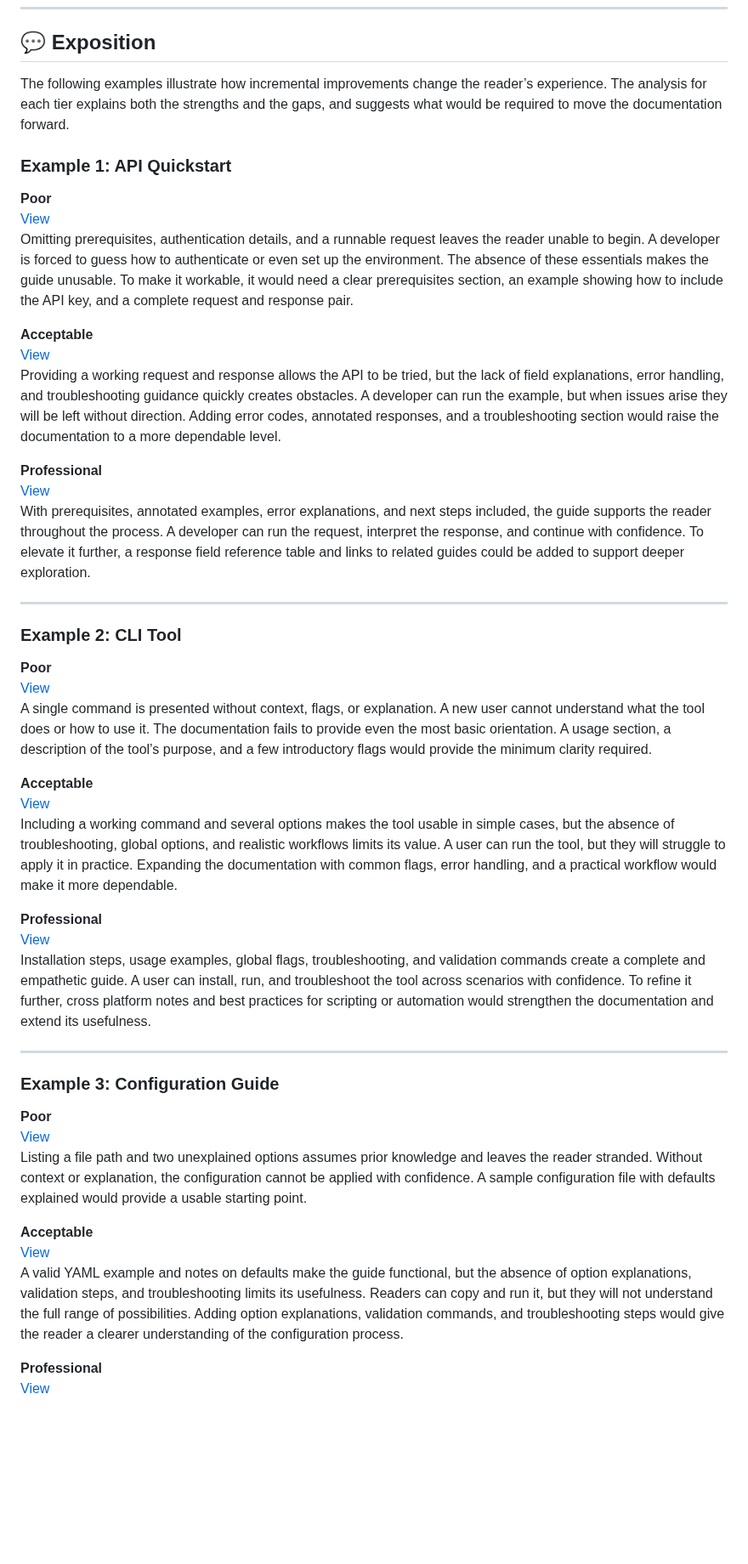
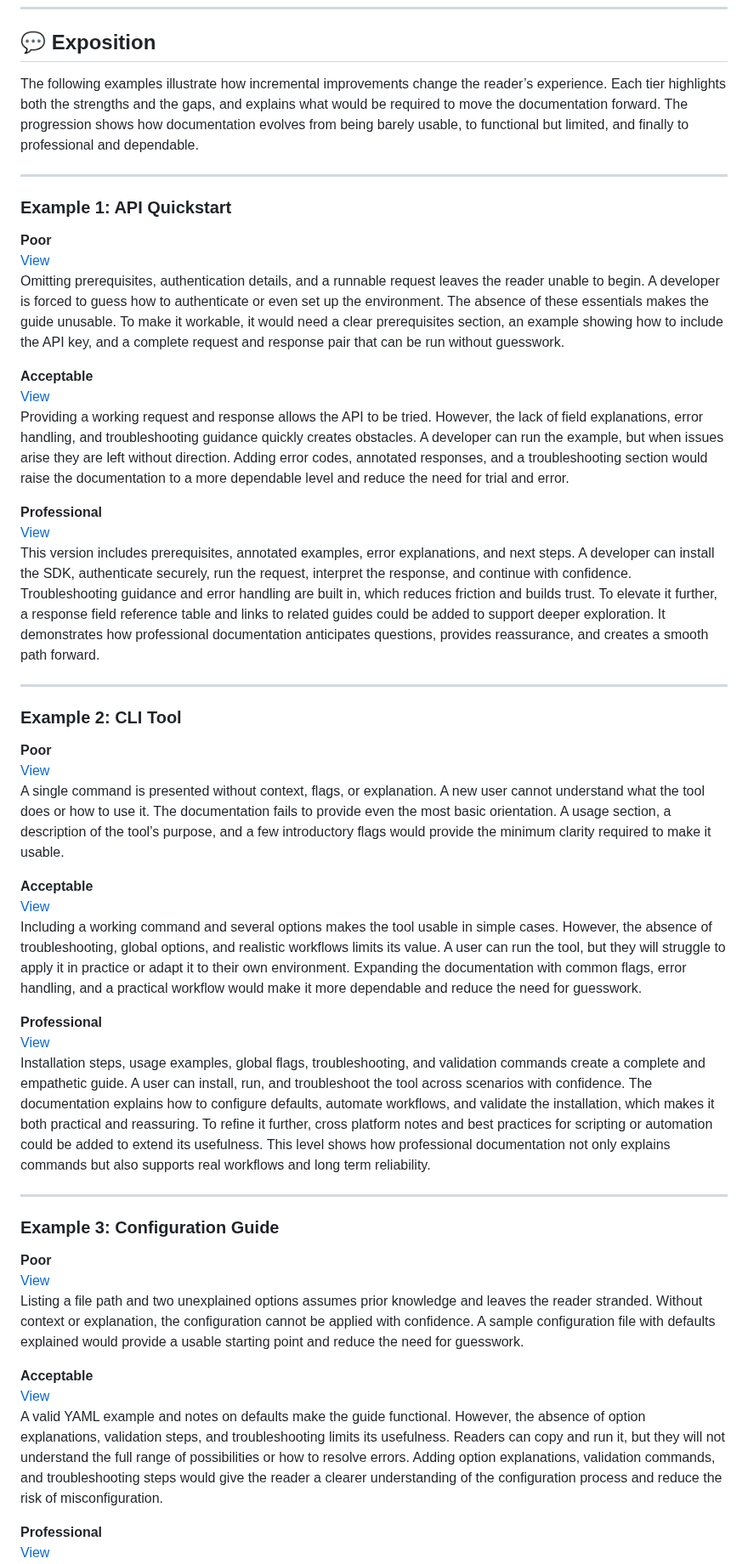
Before and after one commit to musman-uk/portfolio, a Markdown page: independent-projects/documentation-makeover/README.md, the part around one of its changes. Shown at 85% size. GitHub-like rendering; blank space fills up the shorter version.

```diff
--- a/independent-projects/documentation-makeover/README.md
+++ b/independent-projects/documentation-makeover/README.md
@@ -25,22 +25,23 @@ Each scenario was drafted, reviewed for realism, and refined until the contrasts
 
 ## 💬 Exposition
 
-The following examples illustrate how incremental improvements change the reader’s experience. The analysis for each tier explains both the strengths and the gaps, and suggests what would be required to move the documentation forward.
+The following examples illustrate how incremental improvements change the reader’s experience. Each tier highlights both the strengths and the gaps, and explains what would be required to move the documentation forward. The progression shows how documentation evolves from being barely usable, to functional but limited, and finally to professional and dependable.
 
+---
 
 ### Example 1: API Quickstart
 
 **Poor**
 [View](https://github.com/musman-uk/portfolio/blob/main/independent-projects/documentation-makeover/example-1-api-quickstart/poor-example.md)
-Omitting prerequisites, authentication details, and a runnable request leaves the reader unable to begin. A developer is forced to guess how to authenticate or even set up the environment. The absence of these essentials makes the guide unusable. To make it workable, it would need a clear prerequisites section, an example showing how to include the API key, and a complete request and response pair.
+Omitting prerequisites, authentication details, and a runnable request leaves the reader unable to begin. A developer is forced to guess how to authenticate or even set up the environment. The absence of these essentials makes the guide unusable. To make it workable, it would need a clear prerequisites section, an example showing how to include the API key, and a complete request and response pair that can be run without guesswork.
 
 **Acceptable**
 [View](https://github.com/musman-uk/portfolio/blob/main/independent-projects/documentation-makeover/example-1-api-quickstart/acceptable-example.md)
-Providing a working request and response allows the API to be tried, but the lack of field explanations, error handling, and troubleshooting guidance quickly creates obstacles. A developer can run the example, but when issues arise they will be left without direction. Adding error codes, annotated responses, and a troubleshooting section would raise the documentation to a more dependable level.
+Providing a working request and response allows the API to be tried. However, the lack of field explanations, error handling, and troubleshooting guidance quickly creates obstacles. A developer can run the example, but when issues arise they are left without direction. Adding error codes, annotated responses, and a troubleshooting section would raise the documentation to a more dependable level and reduce the need for trial and error.
 
 **Professional**
 [View](https://github.com/musman-uk/portfolio/blob/main/independent-projects/documentation-makeover/example-1-api-quickstart/professional-example.md)
-With prerequisites, annotated examples, error explanations, and next steps included, the guide supports the reader throughout the process. A developer can run the request, interpret the response, and continue with confidence. To elevate it further, a response field reference table and links to related guides could be added to support deeper exploration.
+This version includes prerequisites, annotated examples, error explanations, and next steps. A developer can install the SDK, authenticate securely, run the request, interpret the response, and continue with confidence. Troubleshooting guidance and error handling are built in, which reduces friction and builds trust. To elevate it further, a response field reference table and links to related guides could be added to support deeper exploration. It demonstrates how professional documentation anticipates questions, provides reassurance, and creates a smooth path forward.
 
 ---
 
@@ -48,15 +49,15 @@ With prerequisites, annotated examples, error explanations, and next steps inclu
 
 **Poor**
 [View](https://github.com/musman-uk/portfolio/blob/main/independent-projects/documentation-makeover/example-2-cli-tool/poor-example.md)
-A single command is presented without context, flags, or explanation. A new user cannot understand what the tool does or how to use it. The documentation fails to provide even the most basic orientation. A usage section, a description of the tool’s purpose, and a few introductory flags would provide the minimum clarity required.
+A single command is presented without context, flags, or explanation. A new user cannot understand what the tool does or how to use it. The documentation fails to provide even the most basic orientation. A usage section, a description of the tool’s purpose, and a few introductory flags would provide the minimum clarity required to make it usable.
 
 **Acceptable**
 [View](https://github.com/musman-uk/portfolio/blob/main/independent-projects/documentation-makeover/example-2-cli-tool/acceptable-example.md)
-Including a working command and several options makes the tool usable in simple cases, but the absence of troubleshooting, global options, and realistic workflows limits its value. A user can run the tool, but they will struggle to apply it in practice. Expanding the documentation with common flags, error handling, and a practical workflow would make it more dependable.
+Including a working command and several options makes the tool usable in simple cases. However, the absence of troubleshooting, global options, and realistic workflows limits its value. A user can run the tool, but they will struggle to apply it in practice or adapt it to their own environment. Expanding the documentation with common flags, error handling, and a practical workflow would make it more dependable and reduce the need for guesswork.
 
 **Professional**
 [View](https://github.com/musman-uk/portfolio/blob/main/independent-projects/documentation-makeover/example-2-cli-tool/professional-example.md)
-Installation steps, usage examples, global flags, troubleshooting, and validation commands create a complete and empathetic guide. A user can install, run, and troubleshoot the tool across scenarios with confidence. To refine it further, cross platform notes and best practices for scripting or automation would strengthen the documentation and extend its usefulness.
+Installation steps, usage examples, global flags, troubleshooting, and validation commands create a complete and empathetic guide. A user can install, run, and troubleshoot the tool across scenarios with confidence. The documentation explains how to configure defaults, automate workflows, and validate the installation, which makes it both practical and reassuring. To refine it further, cross platform notes and best practices for scripting or automation could be added to extend its usefulness. This level shows how professional documentation not only explains commands but also supports real workflows and long term reliability.
 
 ---
 
@@ -64,11 +65,11 @@ Installation steps, usage examples, global flags, troubleshooting, and validatio
 
 **Poor**
 [View](https://github.com/musman-uk/portfolio/blob/main/independent-projects/documentation-makeover/example-3-configuration-guide/poor-example.md)
-Listing a file path and two unexplained options assumes prior knowledge and leaves the reader stranded. Without context or explanation, the configuration cannot be applied with confidence. A sample configuration file with defaults explained would provide a usable starting point.
+Listing a file path and two unexplained options assumes prior knowledge and leaves the reader stranded. Without context or explanation, the configuration cannot be applied with confidence. A sample configuration file with defaults explained would provide a usable starting point and reduce the need for guesswork.
 
 **Acceptable**
 [View](https://github.com/musman-uk/portfolio/blob/main/independent-projects/documentation-makeover/example-3-configuration-guide/acceptable-example.md)
-A valid YAML example and notes on defaults make the guide functional, but the absence of option explanations, validation steps, and troubleshooting limits its usefulness. Readers can copy and run it, but they will not understand the full range of possibilities. Adding option explanations, validation commands, and troubleshooting steps would give the reader a clearer understanding of the configuration process.
+A valid YAML example and notes on defaults make the guide functional. However, the absence of option explanations, validation steps, and troubleshooting limits its usefulness. Readers can copy and run it, but they will not understand the full range of possibilities or how to resolve errors. Adding option explanations, validation commands, and troubleshooting steps would give the reader a clearer understanding of the configuration process and reduce the risk of misconfiguration.
 
 **Professional**
 [View](https://github.com/musman-uk/portfolio/blob/main/independent-projects/documentation-makeover/example-3-configuration-guide/professional-example.md)
```
Also changed, not shown: other parts of independent-projects/documentation-makeover/README.md (+1 -2 lines).
